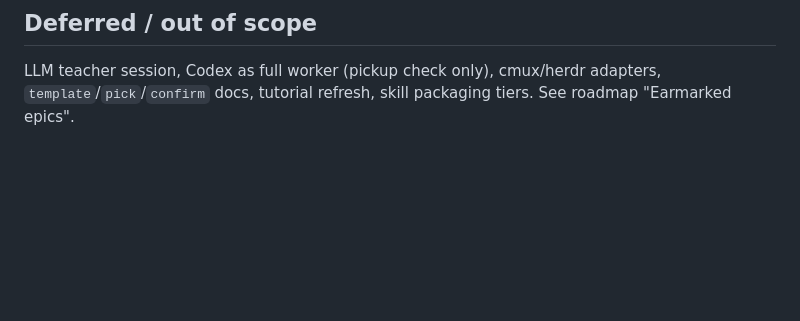
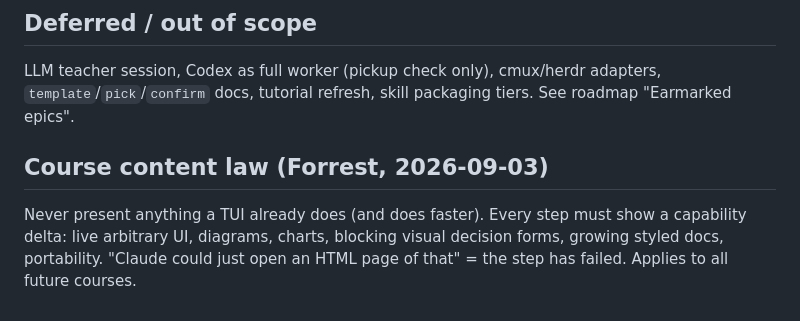
Before and after one commit to fkchang/stream_weaver, a Markdown page: features/university-getting-started.context.md, the part around the change. Drawn GitHub-style; blank space fills up the shorter version.

Commit message:
docs(university): course content law — no step may show what a TUI already does
Claude-Session: https://claude.ai/code/session_0123Qt2DiXe5UM5rjWTLQAWf

```diff
--- a/features/university-getting-started.context.md
+++ b/features/university-getting-started.context.md
@@ -41,3 +41,7 @@ iTerm2 is opt-OUT, not optional. Brett explicitly wants the split-pane experienc
 ## Deferred / out of scope
 
 LLM teacher session, Codex as full worker (pickup check only), cmux/herdr adapters, `template`/`pick`/`confirm` docs, tutorial refresh, skill packaging tiers. See roadmap "Earmarked epics".
+
+## Course content law (Forrest, 2026-09-03)
+
+Never present anything a TUI already does (and does faster). Every step must show a capability delta: live arbitrary UI, diagrams, charts, blocking visual decision forms, growing styled docs, portability. "Claude could just open an HTML page of that" = the step has failed. Applies to all future courses.
```
